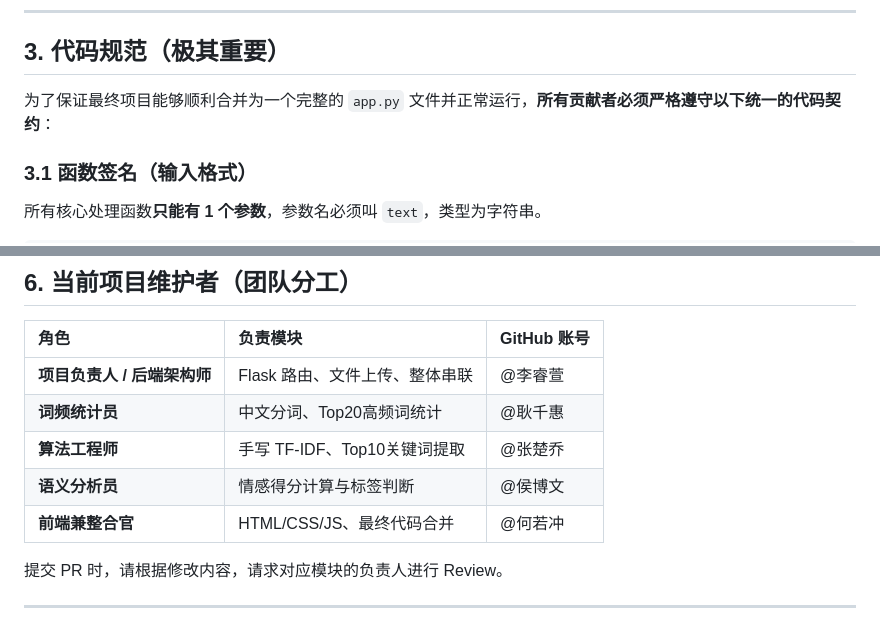
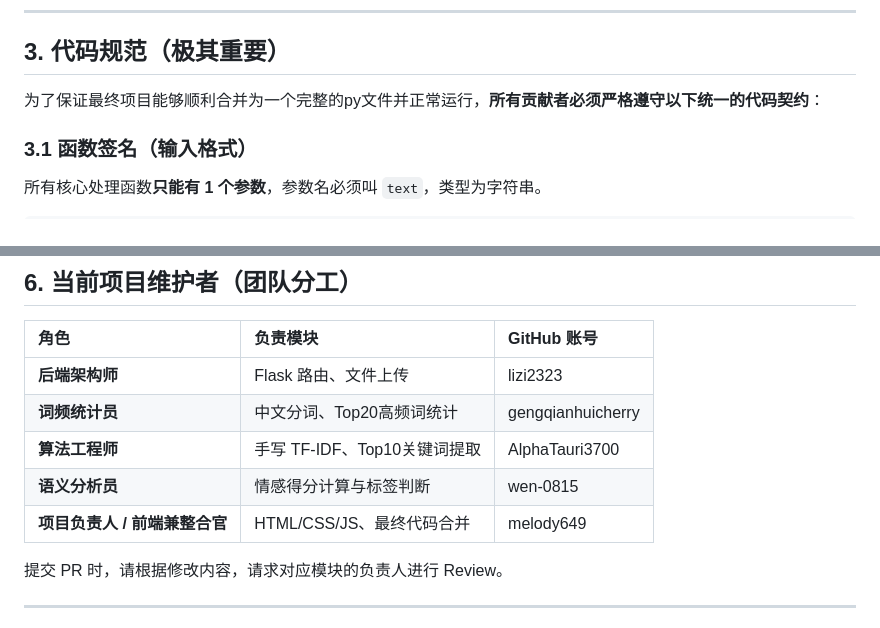
Before and after one commit to Bistu-OSSDT-2026/LexiScope, a Markdown page: CONTRIBUTING.md, 2 parts joined by grey strips. Rendered like a GitHub page.

```diff
--- a/CONTRIBUTING.md
+++ b/CONTRIBUTING.md
@@ -33,7 +33,7 @@
 
 ## 3. 代码规范（极其重要）
 
-为了保证最终项目能够顺利合并为一个完整的 `app.py` 文件并正常运行，**所有贡献者必须严格遵守以下统一的代码契约**：
+为了保证最终项目能够顺利合并为一个完整的py文件并正常运行，**所有贡献者必须严格遵守以下统一的代码契约**：
 
 ### 3.1 函数签名（输入格式）
 
@@ -111,11 +111,11 @@ def function_name(text):
 
 | 角色 | 负责模块 | GitHub 账号 |
 | :--- | :--- | :--- |
-| **项目负责人 / 后端架构师** | Flask 路由、文件上传、整体串联 | @李睿萱 |
-| **词频统计员** | 中文分词、Top20高频词统计 | @耿千惠 |
-| **算法工程师** | 手写 TF-IDF、Top10关键词提取 | @张楚乔 |
-| **语义分析员** | 情感得分计算与标签判断 | @侯博文 |
-| **前端兼整合官** | HTML/CSS/JS、最终代码合并 | @何若冲 |
+| **后端架构师** | Flask 路由、文件上传 | lizi2323 |
+| **词频统计员** | 中文分词、Top20高频词统计 | gengqianhuicherry |
+| **算法工程师** | 手写 TF-IDF、Top10关键词提取 | AlphaTauri3700 |
+| **语义分析员** | 情感得分计算与标签判断 | wen-0815 |
+| **项目负责人 / 前端兼整合官** | HTML/CSS/JS、最终代码合并 | melody649 |
 
 提交 PR 时，请根据修改内容，请求对应模块的负责人进行 Review。
 
```
